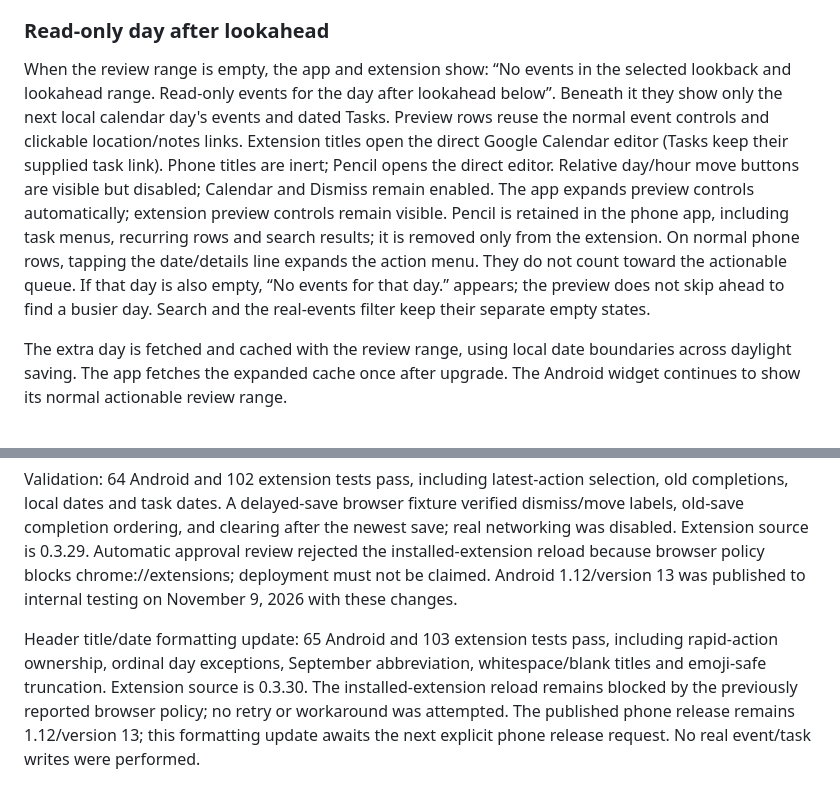
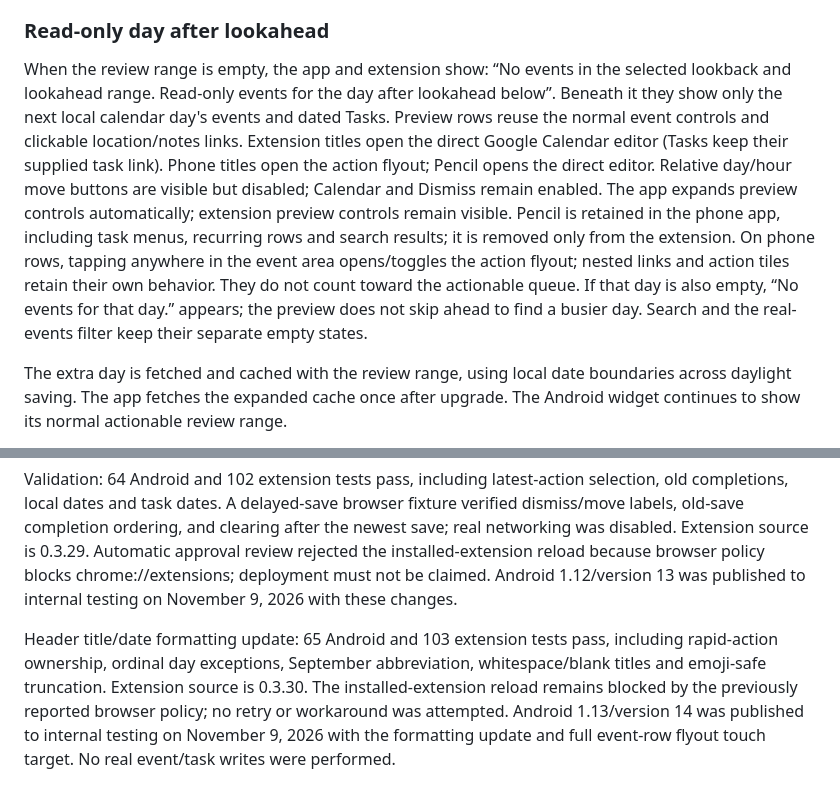
Before and after one commit to NoaNadeem/notification_manager, a Markdown page: README.md, 2 parts joined by grey strips. Rendered like a GitHub page.

Commit message:
Record Android 1.13 touch-area fix publication

```diff
--- a/README.md
+++ b/README.md
@@ -84,7 +84,7 @@ The change passed 61 Android unit tests, 99 extension tests, and an isolated bro
 
 ### Read-only day after lookahead
 
-When the review range is empty, the app and extension show: “No events in the selected lookback and lookahead range. Read-only events for the day after lookahead below”. Beneath it they show only the next local calendar day's events and dated Tasks. Preview rows reuse the normal event controls and clickable location/notes links. Extension titles open the direct Google Calendar editor (Tasks keep their supplied task link). Phone titles are inert; Pencil opens the direct editor. Relative day/hour move buttons are visible but disabled; Calendar and Dismiss remain enabled. The app expands preview controls automatically; extension preview controls remain visible. Pencil is retained in the phone app, including task menus, recurring rows and search results; it is removed only from the extension. On normal phone rows, tapping the date/details line expands the action menu. They do not count toward the actionable queue. If that day is also empty, “No events for that day.” appears; the preview does not skip ahead to find a busier day. Search and the real-events filter keep their separate empty states.
+When the review range is empty, the app and extension show: “No events in the selected lookback and lookahead range. Read-only events for the day after lookahead below”. Beneath it they show only the next local calendar day's events and dated Tasks. Preview rows reuse the normal event controls and clickable location/notes links. Extension titles open the direct Google Calendar editor (Tasks keep their supplied task link). Phone titles open the action flyout; Pencil opens the direct editor. Relative day/hour move buttons are visible but disabled; Calendar and Dismiss remain enabled. The app expands preview controls automatically; extension preview controls remain visible. Pencil is retained in the phone app, including task menus, recurring rows and search results; it is removed only from the extension. On phone rows, tapping anywhere in the event area opens/toggles the action flyout; nested links and action tiles retain their own behavior. They do not count toward the actionable queue. If that day is also empty, “No events for that day.” appears; the preview does not skip ahead to find a busier day. Search and the real-events filter keep their separate empty states.
 
 The extra day is fetched and cached with the review range, using local date boundaries across daylight saving. The app fetches the expanded cache once after upgrade. The Android widget continues to show its normal actionable review range.
 
@@ -100,4 +100,4 @@ The app and extension show **Dismissing Dentist appointment…** or **Moving Den
 Validation: 64 Android and 102 extension tests pass, including latest-action selection, old completions, local dates and task dates. A delayed-save browser fixture verified dismiss/move labels, old-save completion ordering, and clearing after the newest save; real networking was disabled. Extension source is 0.3.29. Automatic approval review rejected the installed-extension reload because browser policy blocks chrome://extensions; deployment must not be claimed. Android 1.12/version 13 was published to internal testing on November 9, 2026 with these changes.
 
 
-Header title/date formatting update: 65 Android and 103 extension tests pass, including rapid-action ownership, ordinal day exceptions, September abbreviation, whitespace/blank titles and emoji-safe truncation. Extension source is 0.3.30. The installed-extension reload remains blocked by the previously reported browser policy; no retry or workaround was attempted. The published phone release remains 1.12/version 13; this formatting update awaits the next explicit phone release request. No real event/task writes were performed.
+Header title/date formatting update: 65 Android and 103 extension tests pass, including rapid-action ownership, ordinal day exceptions, September abbreviation, whitespace/blank titles and emoji-safe truncation. Extension source is 0.3.30. The installed-extension reload remains blocked by the previously reported browser policy; no retry or workaround was attempted. Android 1.13/version 14 was published to internal testing on November 9, 2026 with the formatting update and full event-row flyout touch target. No real event/task writes were performed.
```
Also changed, not shown: docs/PUBLISHING.md (+10 -1 lines), docs/agent-handoff.md (+2 -2 lines).
